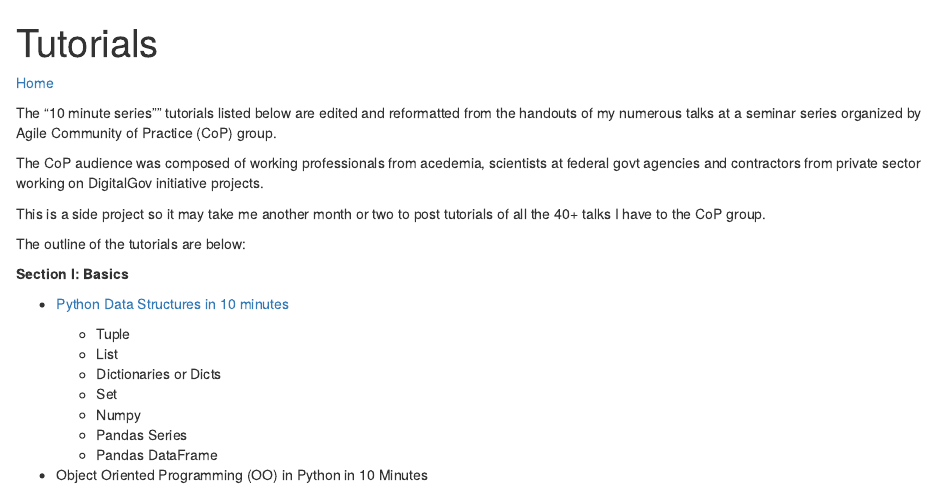
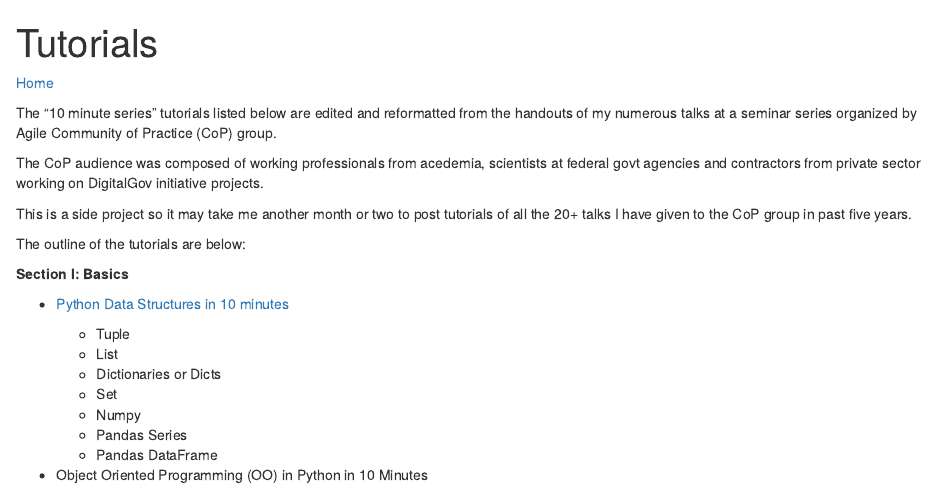
Before and after one commit to jaypat87/jaypat87.github.io, an R Markdown document (pages/Tutorials.Rmd): the page in a window 1100 px wide, from its top. Rendered offline with R 4.5, knitr and Pandoc, with nearby package versions.

Commit message:
fixed typos in tutorials

```diff
--- a/pages/Tutorials.Rmd
+++ b/pages/Tutorials.Rmd
@@ -4,11 +4,11 @@ output: html_document
 ---
 [Home](jaympatel.com)
 
-The "10 minute series"" tutorials listed below are edited and reformatted from the handouts of my numerous talks at a seminar series organized by Agile Community of Practice (CoP) group.
+The "10 minute series" tutorials listed below are edited and reformatted from the handouts of my numerous talks at a seminar series organized by Agile Community of Practice (CoP) group.
 
 The CoP audience was composed of working professionals from acedemia, scientists at federal govt agencies and contractors from private sector working on DigitalGov initiative projects.
 
-This is a side project so it may take me another month or two to post tutorials of all the 40+ talks I have to the CoP group.
+This is a side project so it may take me another month or two to post tutorials of all the 20+ talks I have given to the CoP group in past five years.
 
 The outline of the tutorials are below:
 
```
Also changed, not shown: pages/tutorials.html.
